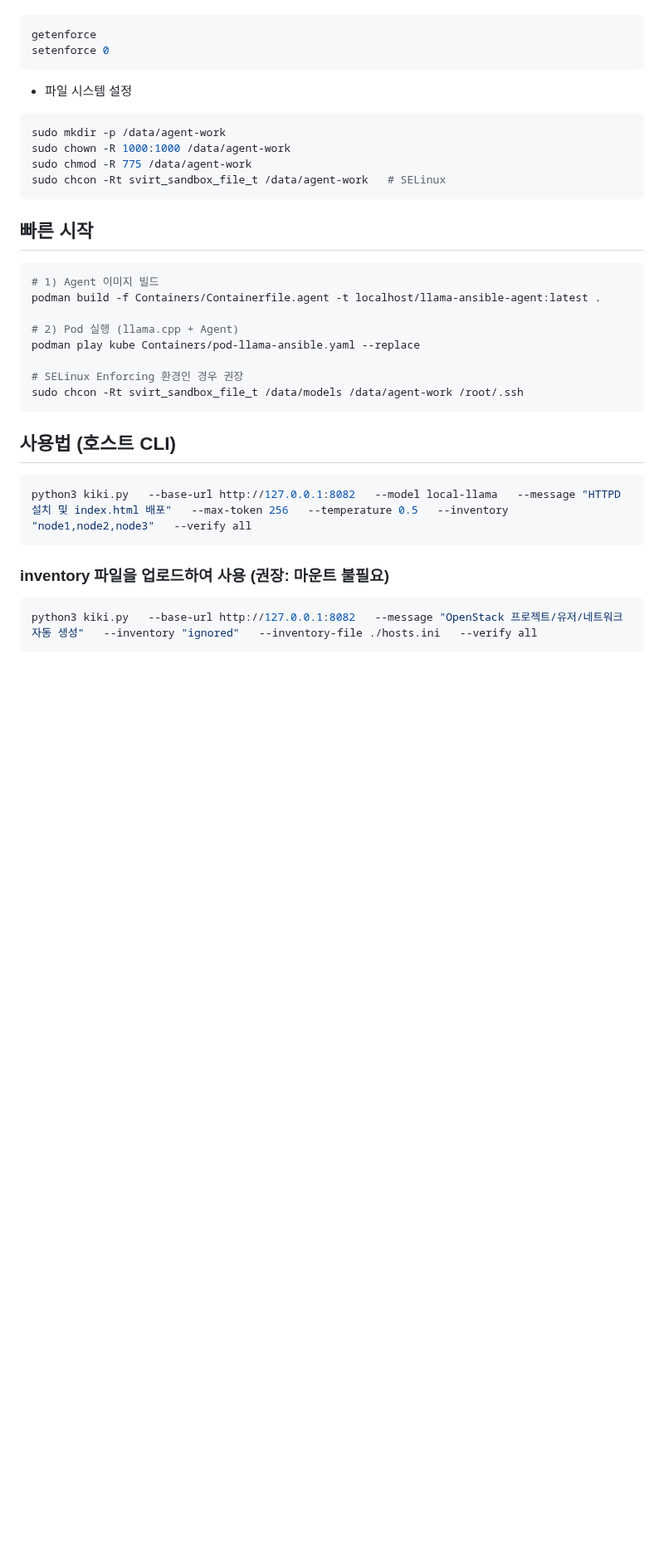
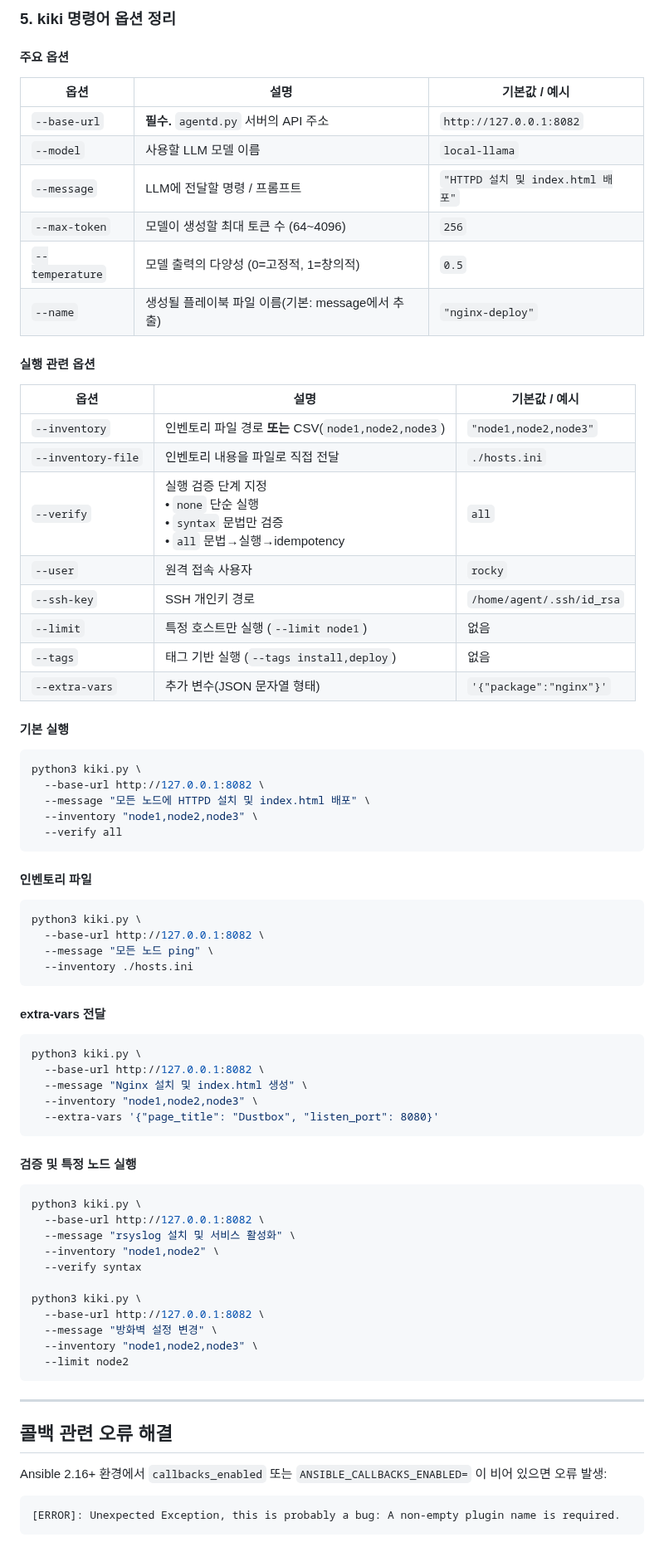
Before and after one commit to ProjectKIKI/KIKI-AI-Infra-Agent, a Markdown page: README.md, the part around one of its changes. Shown at 83% size. GitHub-like rendering; blank space fills up the shorter version.

````diff
--- a/README.md
+++ b/README.md
@@ -35,36 +76,80 @@
+### 5. kiki 명령어 옵션 정리
+
+#### 주요 옵션
+| 옵션              | 설명                               | 기본값 / 예시                     |
+| --------------- | -------------------------------- | ---------------------------- |
+| `--base-url`    | **필수.** `agentd.py` 서버의 API 주소   | `http://127.0.0.1:8082`      |
+| `--model`       | 사용할 LLM 모델 이름                    | `local-llama`                |
+| `--message`     | LLM에 전달할 명령 / 프롬프트               | `"HTTPD 설치 및 index.html 배포"` |
+| `--max-token`   | 모델이 생성할 최대 토큰 수 (64~4096)        | `256`                        |
+| `--temperature` | 모델 출력의 다양성 (0=고정적, 1=창의적)        | `0.5`                        |
+| `--name`        | 생성될 플레이북 파일 이름(기본: message에서 추출) | `"nginx-deploy"`             |
+
+#### 실행 관련 옵션
+
+| 옵션                 | 설명                                                                                | 기본값 / 예시                  |
+| ------------------ | --------------------------------------------------------------------------------- | ------------------------- |
+| `--inventory`      | 인벤토리 파일 경로 **또는** CSV(`node1,node2,node3`)                                        | `"node1,node2,node3"`     |
+| `--inventory-file` | 인벤토리 내용을 파일로 직접 전달                                                                | `./hosts.ini`             |
+| `--verify`         | 실행 검증 단계 지정  <br>• `none` 단순 실행<br>• `syntax` 문법만 검증<br>• `all` 문법→실행→idempotency | `all`                     |
+| `--user`           | 원격 접속 사용자                                                                         | `rocky`                   |
+| `--ssh-key`        | SSH 개인키 경로                                                                        | `/home/agent/.ssh/id_rsa` |
+| `--limit`          | 특정 호스트만 실행 (`--limit node1`)                                                      | 없음                        |
+| `--tags`           | 태그 기반 실행 (`--tags install,deploy`)                                                | 없음                        |
+| `--extra-vars`     | 추가 변수(JSON 문자열 형태)                                                                | `'{"package":"nginx"}'`   |
+
+#### 기본 실행
 
 ```bash
-getenforce
-setenforce 0
+python3 kiki.py \
+  --base-url http://127.0.0.1:8082 \
+  --message "모든 노드에 HTTPD 설치 및 index.html 배포" \
+  --inventory "node1,node2,node3" \
+  --verify all
 ```
 
-- 파일 시스템 설정
+#### 인벤토리 파일
+
 ```bash
-sudo mkdir -p /data/agent-work
-sudo chown -R 1000:1000 /data/agent-work
-sudo chmod -R 775 /data/agent-work
-sudo chcon -Rt svirt_sandbox_file_t /data/agent-work   # SELinux
+python3 kiki.py \
+  --base-url http://127.0.0.1:8082 \
+  --message "모든 노드 ping" \
+  --inventory ./hosts.ini
 ```
 
-## 빠른 시작
+#### extra-vars 전달
+
 ```bash
-# 1) Agent 이미지 빌드
-podman build -f Containers/Containerfile.agent -t localhost/llama-ansible-agent:latest .
-
-# 2) Pod 실행 (llama.cpp + Agent)
-podman play kube Containers/pod-llama-ansible.yaml --replace
-
-# SELinux Enforcing 환경인 경우 권장
-sudo chcon -Rt svirt_sandbox_file_t /data/models /data/agent-work /root/.ssh
+python3 kiki.py \
+  --base-url http://127.0.0.1:8082 \
+  --message "Nginx 설치 및 index.html 생성" \
+  --inventory "node1,node2,node3" \
+  --extra-vars '{"page_title": "Dustbox", "listen_port": 8080}'
 ```
 
-## 사용법 (호스트 CLI)
+#### 검증 및 특정 노드 실행
+
 ```bash
-python3 kiki.py   --base-url http://127.0.0.1:8082   --model local-llama   --message "HTTPD 설치 및 index.html 배포"   --max-token 256   --temperature 0.5   --inventory "node1,node2,node3"   --verify all
+python3 kiki.py \
+  --base-url http://127.0.0.1:8082 \
+  --message "rsyslog 설치 및 서비스 활성화" \
+  --inventory "node1,node2" \
+  --verify syntax
+
+python3 kiki.py \
+  --base-url http://127.0.0.1:8082 \
+  --message "방화벽 설정 변경" \
+  --inventory "node1,node2,node3" \
+  --limit node2
 ```
 
-### inventory 파일을 업로드하여 사용 (권장: 마운트 불필요)
-```bash
-python3 kiki.py   --base-url http://127.0.0.1:8082   --message "OpenStack 프로젝트/유저/네트워크 자동 생성"   --inventory "ignored"   --inventory-file ./hosts.ini   --verify all
+---
+
+## 콜백 관련 오류 해결
+
+Ansible 2.16+ 환경에서 `callbacks_enabled` 또는 `ANSIBLE_CALLBACKS_ENABLED=` 이 비어 있으면 오류 발생:
+
+```
+[ERROR]: Unexpected Exception, this is probably a bug: A non-empty plugin name is required.
 ```
 
````
Also changed, not shown: other parts of README.md (+128 -19 lines).
